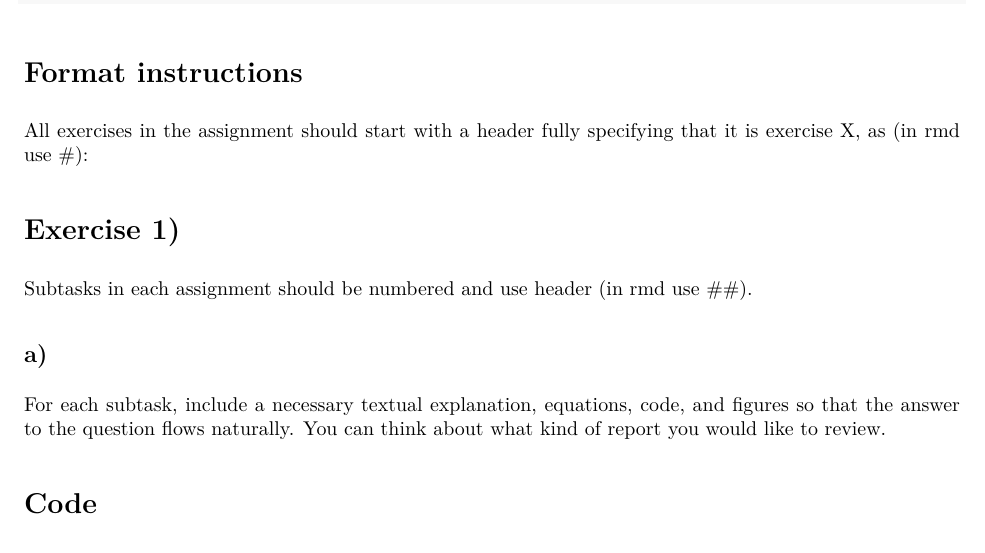
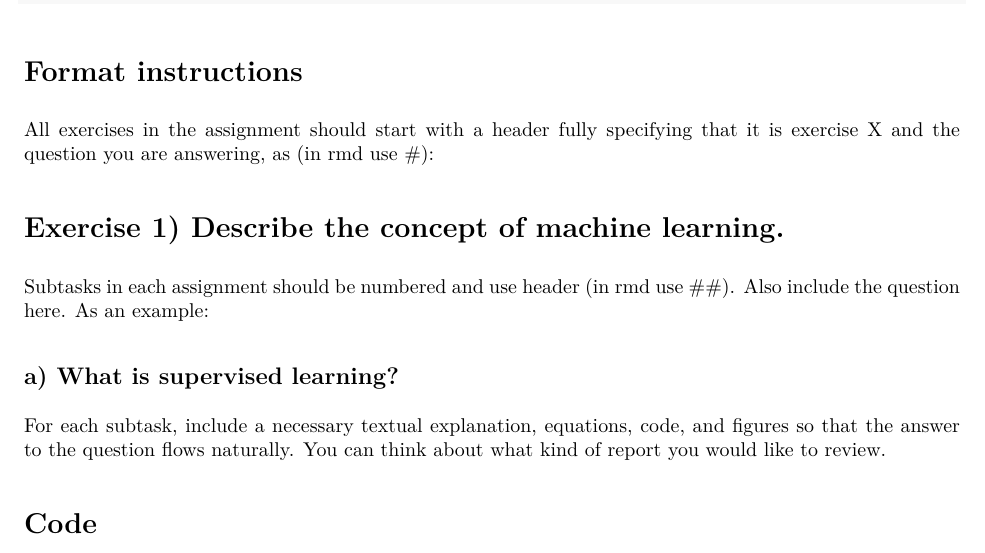
Before and after one commit to MansMeg/IntroML, an R Markdown document (templates/assignment_template.rmd): part of page 3 of 7, cut so that both start at the same text. The pictures show the output file templates/assignment_template.pdf that the author committed with the source.

Commit message:
Update template

```diff
--- a/templates/assignment_template.rmd
+++ b/templates/assignment_template.rmd
@@ -68,13 +68,13 @@ Sometimes, the code can be heavy to run. In those situations it is often much si
 
 # Format instructions
 
-All exercises in the assignment should start with a header fully specifying that it is exercise X, as (in rmd use #):
+All exercises in the assignment should start with a header fully specifying that it is exercise X and the question you are answering, as (in rmd use #):
 
-# Exercise 1)
+# Exercise 1) Describe the concept of machine learning.
 
-Subtasks in each assignment should be numbered and use header (in rmd use ##).
+Subtasks in each assignment should be numbered and use header (in rmd use ##). Also include the question here. As an example:
 
-## a)
+## a) What is supervised learning?
 
 For each subtask, include a necessary textual explanation, equations, code, and figures so that the answer to the question flows naturally. You can think about what kind of report you would like to review.
 
```
Also changed, not shown: templates/assignment_template.pdf.
